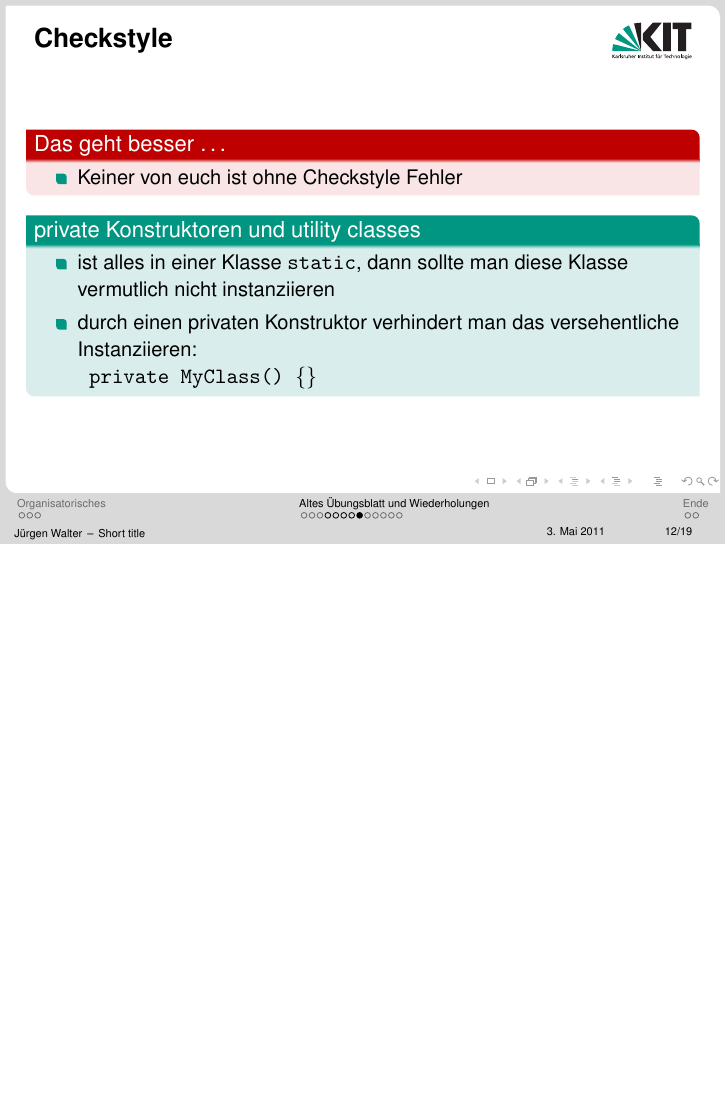
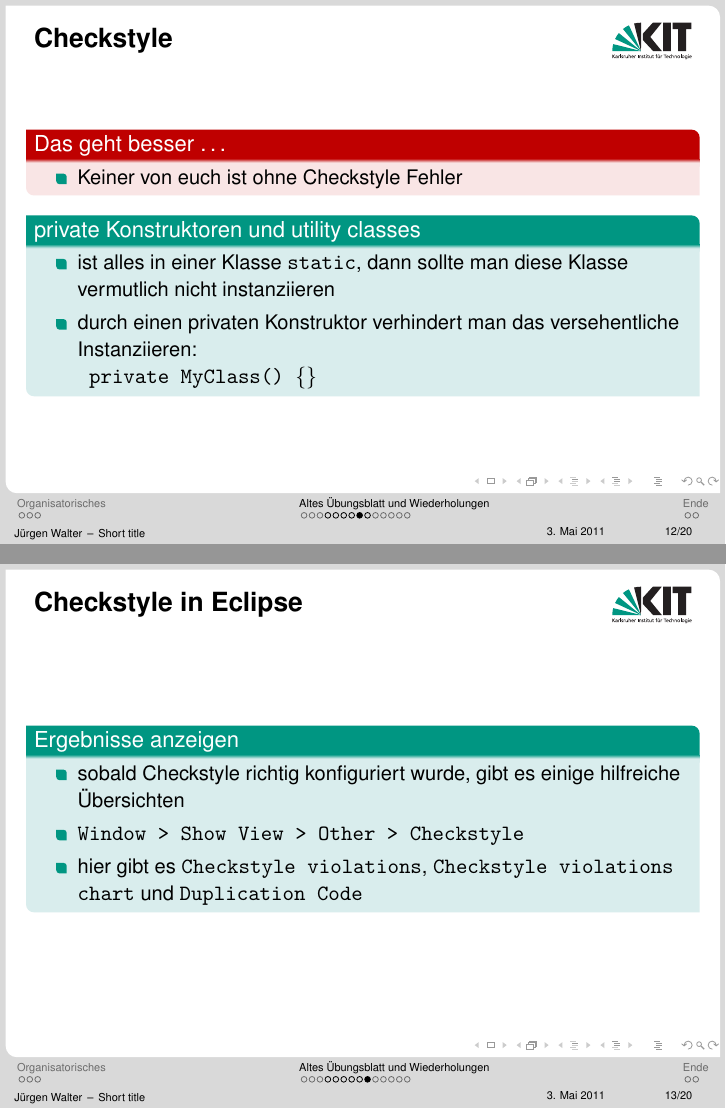
Before and after one commit to kne1p/Swt1, LaTeX slides (juergen/Tutorium01.tex): page 26 of 33 before the commit and pages 26 and 27 of 34 after it, the two joined at a grey line, the shorter picture padded with empty space. Compiled offline with pdfLaTeX.

Commit message:
checkstyle views

```diff
--- a/juergen/Tutorium01.tex
+++ b/juergen/Tutorium01.tex
@@ -219,6 +219,18 @@ Optimistisches Ausbuchen
 \end{block}
 }
 
+\frame{
+\frametitle{Checkstyle in Eclipse}
+
+\begin{block}{Ergebnisse anzeigen}
+\begin{itemize}
+\item sobald Checkstyle richtig konfiguriert wurde, gibt es einige hilfreiche Übersichten
+\item \texttt{Window > Show View > Other > Checkstyle}
+\item hier gibt es \texttt{Checkstyle violations}, \texttt{Checkstyle violations chart} und \texttt{Duplication Code}
+\end{itemize}
+\end{block}
+}
+
 \subsection{Lastenheft}
 
 \frame{
```
Also changed, not shown: 2 other files.
